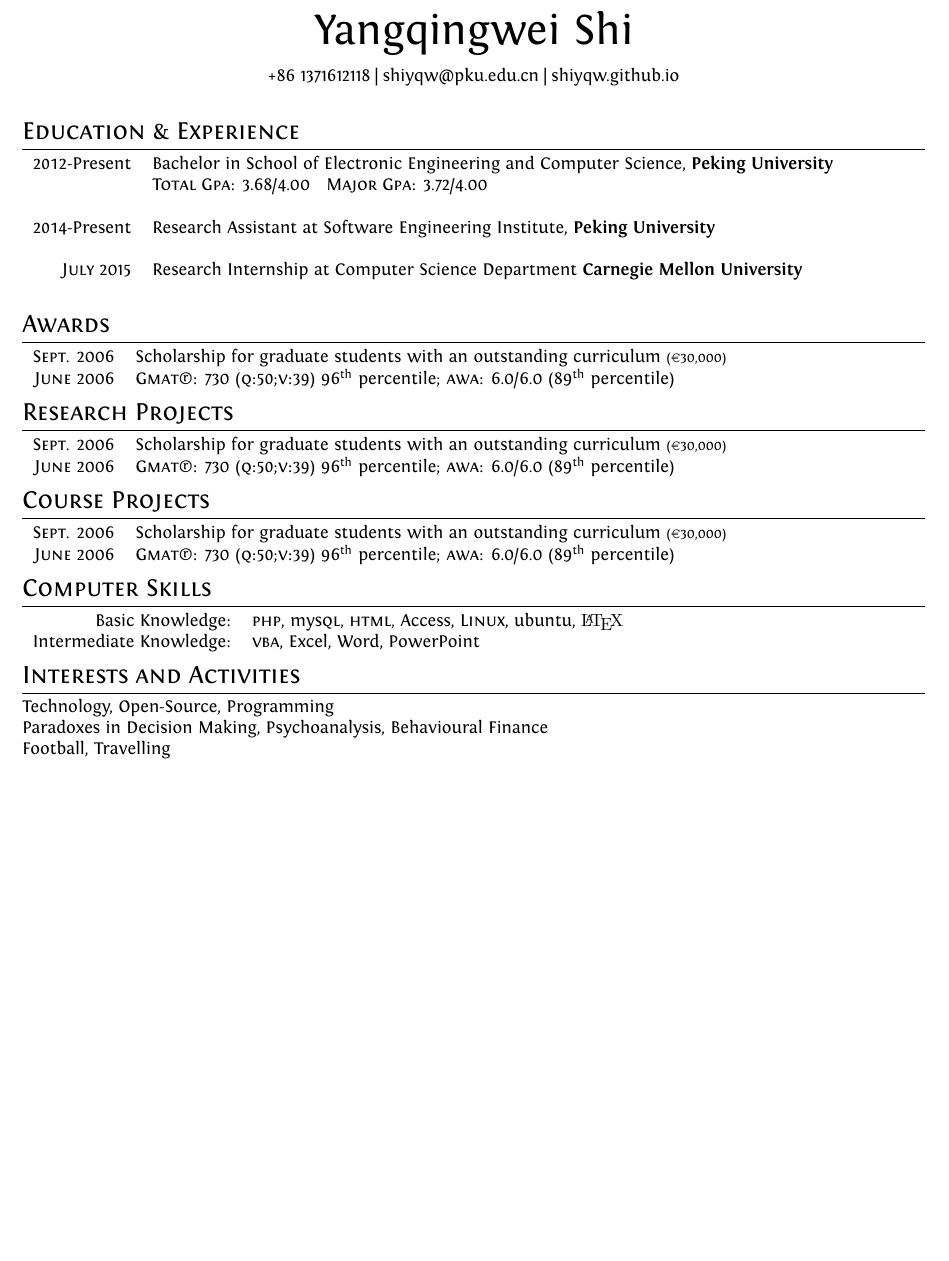
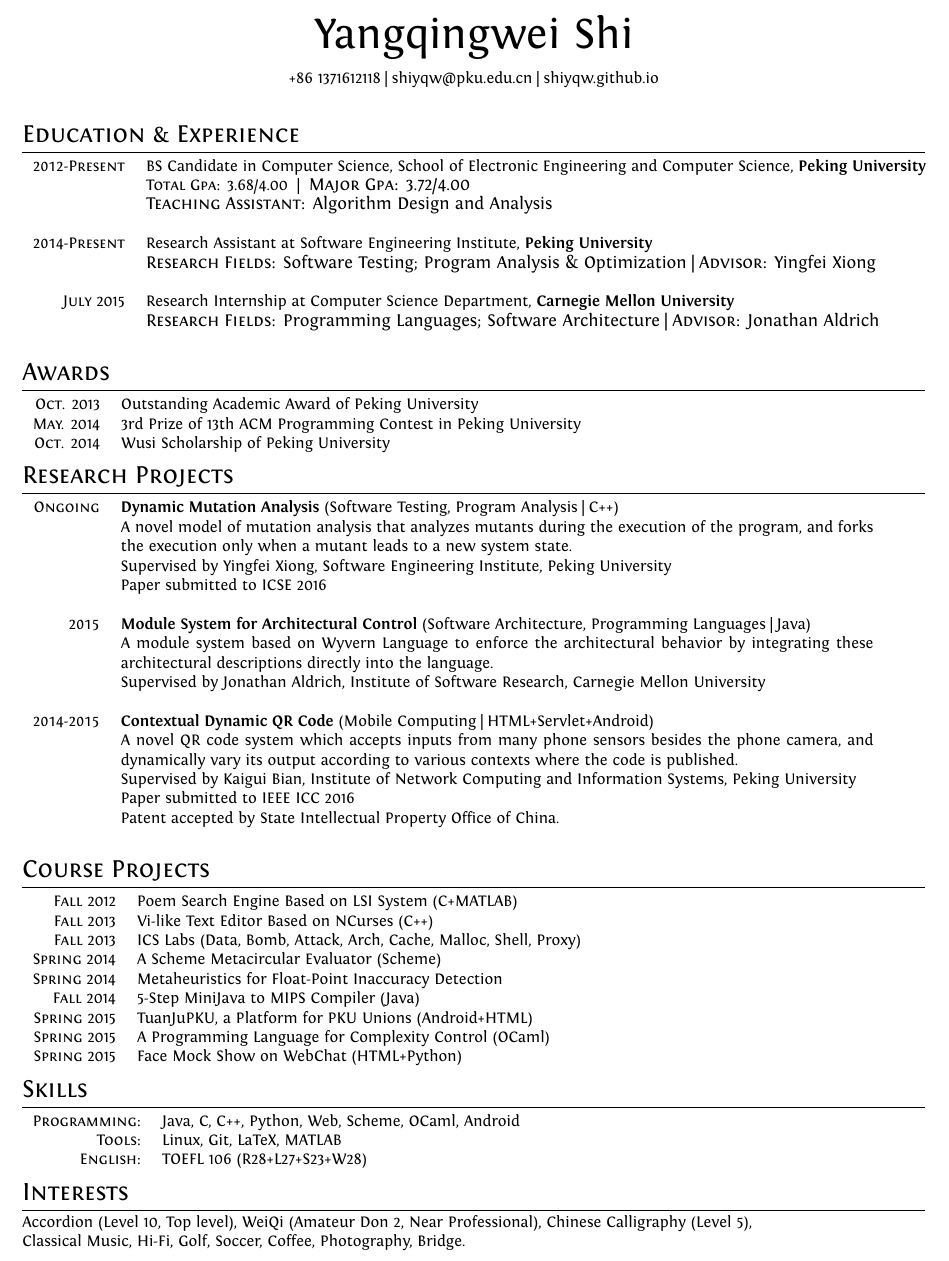
Before and after one commit to shiyqw/shiyqw.github.io, a LaTeX CV (CV/cv.tex): part of the page, cut so that both start at the same text, the shorter picture padded with empty space. Compiled offline with XeLaTeX.

Commit message:
cv finished

```diff
--- a/CV/cv.tex
+++ b/CV/cv.tex
@@ -52,18 +52,7 @@
 %--------------------BEGIN DOCUMENT----------------------
 \begin{document}
 
-%WATERMARK TEST [**not part of a CV**]---------------
-%\font\wm=''Baskerville:color=787878'' at 8pt
-%\font\wmweb=''Baskerville:color=FF1493'' at 8pt
-%{\wm
-%	\begin{textblock}{1}(0,0)
-%		\rotatebox{-90}{\parbox{500mm}{
-%			Typeset by Alessandro Plasmati with \XeTeX\  \today\ for
-%			{\wmweb \href{http://www.aleplasmati.comuv.com}{aleplasmati.comuv.com}}
-%		}
-%	}
-%	\end{textblock}
-%}
+\small
 
 \pagestyle{empty} % non-numbered pages
 
@@ -88,18 +77,21 @@
 \section{Education \& Experience}
 \begin{tabular}{rl}
 
- \textsc{2012}-Present & Bachelor in School of Electronic Engineering and Computer Science, \textbf{Peking University} \\
-
-
-&\normalsize \textsc{Total Gpa}: 3.68/4.00~~~\normalsize \textsc{Major Gpa}: 3.72/4.00 \\
+ \textsc{2012-Present} & BS Candidate in Computer Science, School of Electronic Engineering and Computer Science, \textbf{Peking University} \\
+%&\normalsize \textsc{Major}: Computer Science
+%&\normalsize \textsc{Selected Courses}: Compiler (92), Programming Languages (94), \\
+%& \qquad\qquad\qquad\qquad~Network [Honor track] (92), Algorithm Analysis (100), <Full List> \\
+&\textsc{Total Gpa}: 3.68/4.00~~|~~\normalsize \textsc{Major Gpa}: 3.72/4.00 \\
+&\normalsize \textsc{Teaching Assistant}: Algorithm Design and Analysis \\
 
 &\\
 
-\textsc{2014}-Present & Research Assistant at Software Engineering Institute, \textbf{Peking University} \\
-
+\textsc{2014-Present} & Research Assistant at Software Engineering Institute, \textbf{Peking University} \\
+&\normalsize \textsc{Research Fields}: Software Testing; Program Analysis \& Optimization | \textsc{Advisor}: Yingfei Xiong\\
 &\\
 
-\textsc{July} 2015 & Research Internship at Computer Science Department \textbf{Carnegie Mellon University} \\
+\textsc{July} 2015 & Research Internship at Computer Science Department, \textbf{Carnegie Mellon University} \\
+&\normalsize \textsc{Research Fields}: Programming Languages; Software Architecture | \textsc{Advisor}: Jonathan Aldrich\\
 
 &\\
 
@@ -109,36 +101,79 @@
 %Section: Awards
 \section{Awards}
 \begin{tabular}{rl}
- \textsc{Sept.} 2006 & Scholarship for graduate students with an outstanding curriculum \footnotesize(\EURcr 30,000)\normalsize\\
-\textsc{June} 2006 & {\textsc{Gmat}\textregistered}\setmainfont[SmallCapsFont=Fontin-SmallCaps.otf]{Fontin.otf}: 730 (\textsc{q:50;v:39}) 96\textsuperscript{th} percentile; \textsc{awa}: 6.0/6.0 (89\textsuperscript{th} percentile)
+ \textsc{Oct.} 2013 & Outstanding Academic Award of Peking University\\
+ \textsc{May.} 2014 & 3rd Prize of 13th ACM Programming Contest in Peking University\\
+ \textsc{Oct.} 2014 & Wusi Scholarship of Peking University\\
 \end{tabular}
 
 %Section: Research
 \section{Research Projects}
-\begin{tabular}{rl}
- \textsc{Sept.} 2006 & Scholarship for graduate students with an outstanding curriculum \footnotesize(\EURcr 30,000)\normalsize\\
-\textsc{June} 2006 & {\textsc{Gmat}\textregistered}\setmainfont[SmallCapsFont=Fontin-SmallCaps.otf]{Fontin.otf}: 730 (\textsc{q:50;v:39}) 96\textsuperscript{th} percentile; \textsc{awa}: 6.0/6.0 (89\textsuperscript{th} percentile)
+\begin{tabular}{rp{15cm}}
+\textsc{Ongoing} & \textbf{Dynamic Mutation Analysis} (Software Testing, Program Analysis | C++)\\
+& A novel model of mutation analysis that analyzes mutants during the execution of the program, and forks the execution only when a mutant leads to a new system state.\\
+& Supervised by Yingfei Xiong, Software Engineering Institute, Peking University \\
+& Paper submitted to ICSE 2016\\
+&\\
+
+\textsc{2015} & \textbf{Module System for Architectural Control} (Software Architecture, Programming Languages | Java)\\
+& A module system based on Wyvern Language to enforce the architectural behavior by integrating these architectural descriptions directly into the language.\\
+& Supervised by Jonathan Aldrich, Institute of Software Research, Carnegie Mellon University \\
+&\\
+
+\textsc{2014-2015} & \textbf{Contextual Dynamic QR Code} (Mobile Computing | HTML+Servlet+Android)\\
+& A novel QR code system which accepts inputs from many phone sensors besides the phone camera, and dynamically vary its output according to various contexts where the code is published.\\
+& Supervised by Kaigui Bian, Institute of Network Computing and Information Systems, Peking University \\
+& Paper submitted to IEEE ICC 2016\\
+& Patent accepted by State Intellectual Property Office of China.\\
+&\\
+
 \end{tabular}
 
 %Section: Course Projects
 \section{Course Projects}
+%\small
 \begin{tabular}{rl}
- \textsc{Sept.} 2006 & Scholarship for graduate students with an outstanding curriculum \footnotesize(\EURcr 30,000)\normalsize\\
-\textsc{June} 2006 & {\textsc{Gmat}\textregistered}\setmainfont[SmallCapsFont=Fontin-SmallCaps.otf]{Fontin.otf}: 730 (\textsc{q:50;v:39}) 96\textsuperscript{th} percentile; \textsc{awa}: 6.0/6.0 (89\textsuperscript{th} percentile)
+\textsc{Fall} 2012 & %Introduction to Computing [Honor Track]
+Poem Search Engine Based on LSI System (C+MATLAB) \\
+
+\textsc{Fall} 2013 & %Practice of Data Structure and Algorithms
+Vi-like Text Editor Based on NCurses (C++) \\
+
+\textsc{Fall} 2013 & %ICS (CMU 15-213)
+ICS Labs (Data, Bomb, Attack, Arch, Cache, Malloc, Shell, Proxy)\\
+
+\textsc{Spring} 2014 & %SICP (UC-Berkley CS-61A)
+A Scheme Metacircular Evaluator (Scheme) \\
+
+\textsc{Spring} 2014 & %Algorithm Design and Analysis
+Metaheuristics for Float-Point Inaccuracy Detection \\
+
+\textsc{Fall} 2014 & %Practice for Compiler Design (UCLA CS-132)
+5-Step MiniJava to MIPS Compiler (Java) \\
+
+\textsc{Spring} 2015 & %Software Engineering
+TuanJuPKU, a Platform for PKU Unions (Android+HTML) \\
+
+\textsc{Spring} 2015 & %Design Principle of Programming Languages
+A Programming Language for Complexity Control (OCaml)\\
+
+\textsc{Spring} 2015 & %Computer Network [Honor Track]
+Face Mock Show on WebChat (HTML+Python) \\
+
 \end{tabular}
 
 
 %section Skills
-\section{Computer Skills}
+\section{Skills}
 \begin{tabular}{rl}
- Basic Knowledge:& \textsc{php}, my\textsc{sql}, \textsc{html}, Access, \textsc{Linux}, ubuntu, {\fb \LaTeX}\setmainfont[SmallCapsFont=Fontin-SmallCaps.otf]{Fontin.otf}\\
-Intermediate Knowledge:& \textsc{vba}, Excel, Word, PowerPoint\\
+ \textsc{Programming}: & Java, C, C++, Python, Web, Scheme, OCaml, Android\\
+ \textsc{Tools}: & Linux, Git, LaTeX, MATLAB\\
+ \textsc{English}: & TOEFL 106 (R28+L27+S23+W28)
 \end{tabular}
 
 %Section Interests
-\section{Interests and Activities}
-Technology, Open-Source, Programming\\
-Paradoxes in Decision Making, Psychoanalysis, Behavioural Finance\\
-Football, Travelling
+\section{Interests}
+Accordion (Level 10, Top level), WeiQi (Amateur Don 2, Near Professional), Chinese Calligraphy (Level 5), \\
+Classical Music, Hi-Fi, Golf, Soccer, Coffee, Photography, Bridge.
 
 \end{document}
```
Also changed, not shown: CV/cv.pdf, 6 other files.
